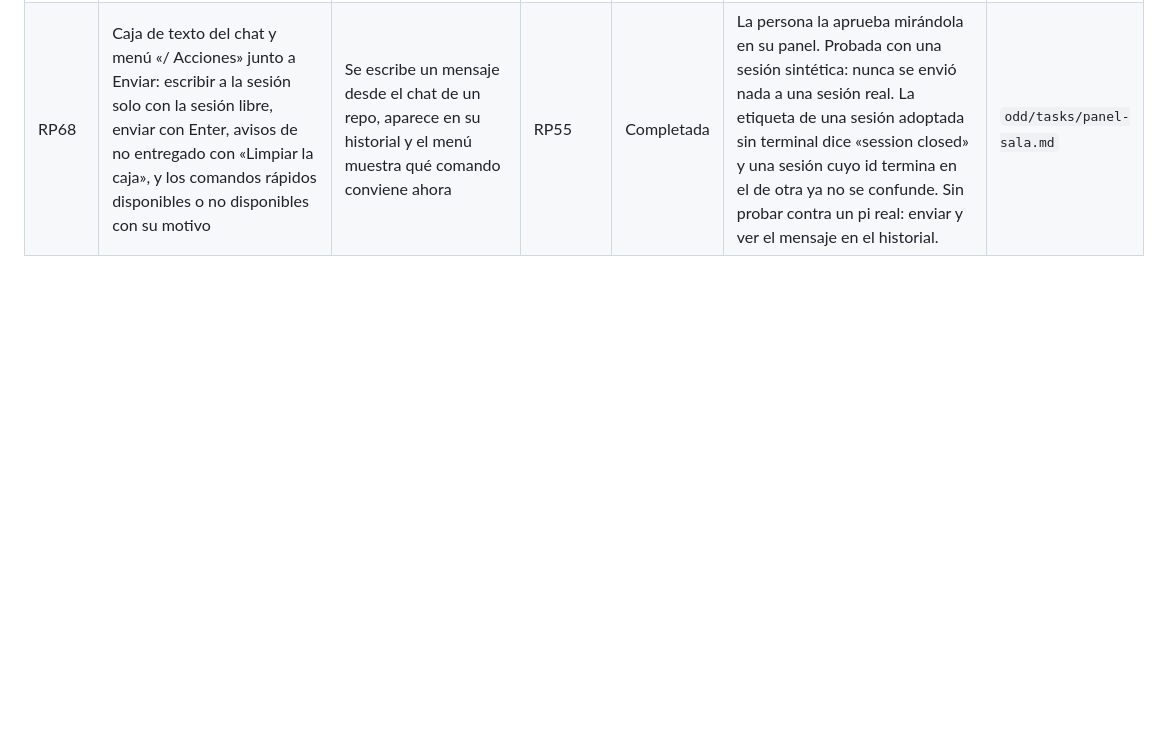
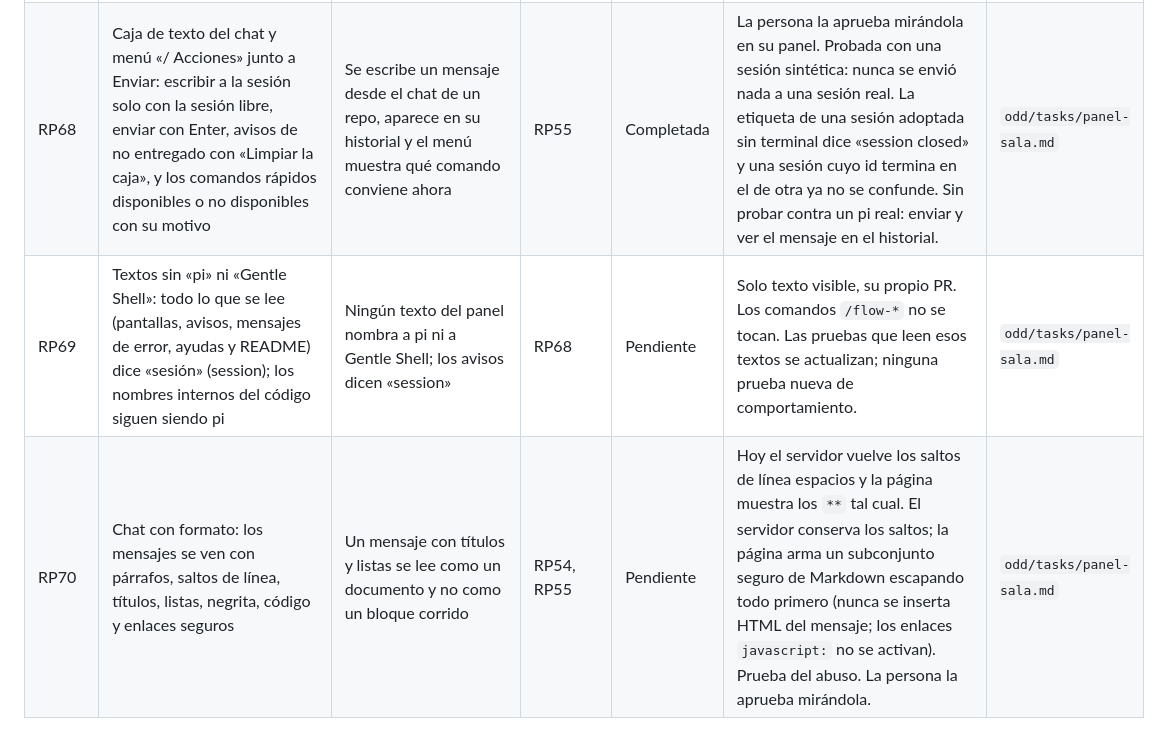
Before and after one commit to victorvelazquez/repo-panel, a Markdown page: docs/ROADMAP.md, the part around one of its changes. GitHub-like rendering; blank space fills up the shorter version.

```diff
--- a/docs/ROADMAP.md
+++ b/docs/ROADMAP.md
@@ -83,3 +83,5 @@
 | RP66 | Resaltado de sintaxis y vista de diff lado a lado en el visor | El código se ve con colores por lenguaje y el diff se puede ver en dos columnas | RP65 | Pendiente | Después de lo anterior: sin dependencias es lo más complicado. | `odd/tasks/panel-sala.md` |
 | RP67 | Paleta suave de acciones por tipo de efecto (azul /flow-next, ámbar /flow-commit y Responder, verde /flow-pr y Merge, violeta /flow-base, naranja Fix CI), sin botones sólidos, y «Fix with pi» pasa a «Fix CI» | Ninguna acción se ve como un bloque sólido y cada comando tiene su color | RP61 | Completada | Capa CSS suave por atributo, sin botones sólidos; solo el confirmar de los diálogos conserva su relleno. «Fix CI» no se vio con un PR real. Falta que la persona la apruebe mirándola. | `odd/tasks/panel-sala.md` |
 | RP68 | Caja de texto del chat y menú «/ Acciones» junto a Enviar: escribir a la sesión solo con la sesión libre, enviar con Enter, avisos de no entregado con «Limpiar la caja», y los comandos rápidos disponibles o no disponibles con su motivo | Se escribe un mensaje desde el chat de un repo, aparece en su historial y el menú muestra qué comando conviene ahora | RP55 | Completada | La persona la aprueba mirándola en su panel. Probada con una sesión sintética: nunca se envió nada a una sesión real. La etiqueta de una sesión adoptada sin terminal dice «session closed» y una sesión cuyo id termina en el de otra ya no se confunde. Sin probar contra un pi real: enviar y ver el mensaje en el historial. | `odd/tasks/panel-sala.md` |
+| RP69 | Textos sin «pi» ni «Gentle Shell»: todo lo que se lee (pantallas, avisos, mensajes de error, ayudas y README) dice «sesión» (session); los nombres internos del código siguen siendo pi | Ningún texto del panel nombra a pi ni a Gentle Shell; los avisos dicen «session» | RP68 | Pendiente | Solo texto visible, su propio PR. Los comandos `/flow-*` no se tocan. Las pruebas que leen esos textos se actualizan; ninguna prueba nueva de comportamiento. | `odd/tasks/panel-sala.md` |
+| RP70 | Chat con formato: los mensajes se ven con párrafos, saltos de línea, títulos, listas, negrita, código y enlaces seguros | Un mensaje con títulos y listas se lee como un documento y no como un bloque corrido | RP54, RP55 | Pendiente | Hoy el servidor vuelve los saltos de línea espacios y la página muestra los `**` tal cual. El servidor conserva los saltos; la página arma un subconjunto seguro de Markdown escapando todo primero (nunca se inserta HTML del mensaje; los enlaces `javascript:` no se activan). Prueba del abuso. La persona la aprueba mirándola. | `odd/tasks/panel-sala.md` |
```
Also changed, not shown: other parts of docs/ROADMAP.md (+1 -1 lines), odd/tasks/panel-sala.md (+16 -0 lines).
